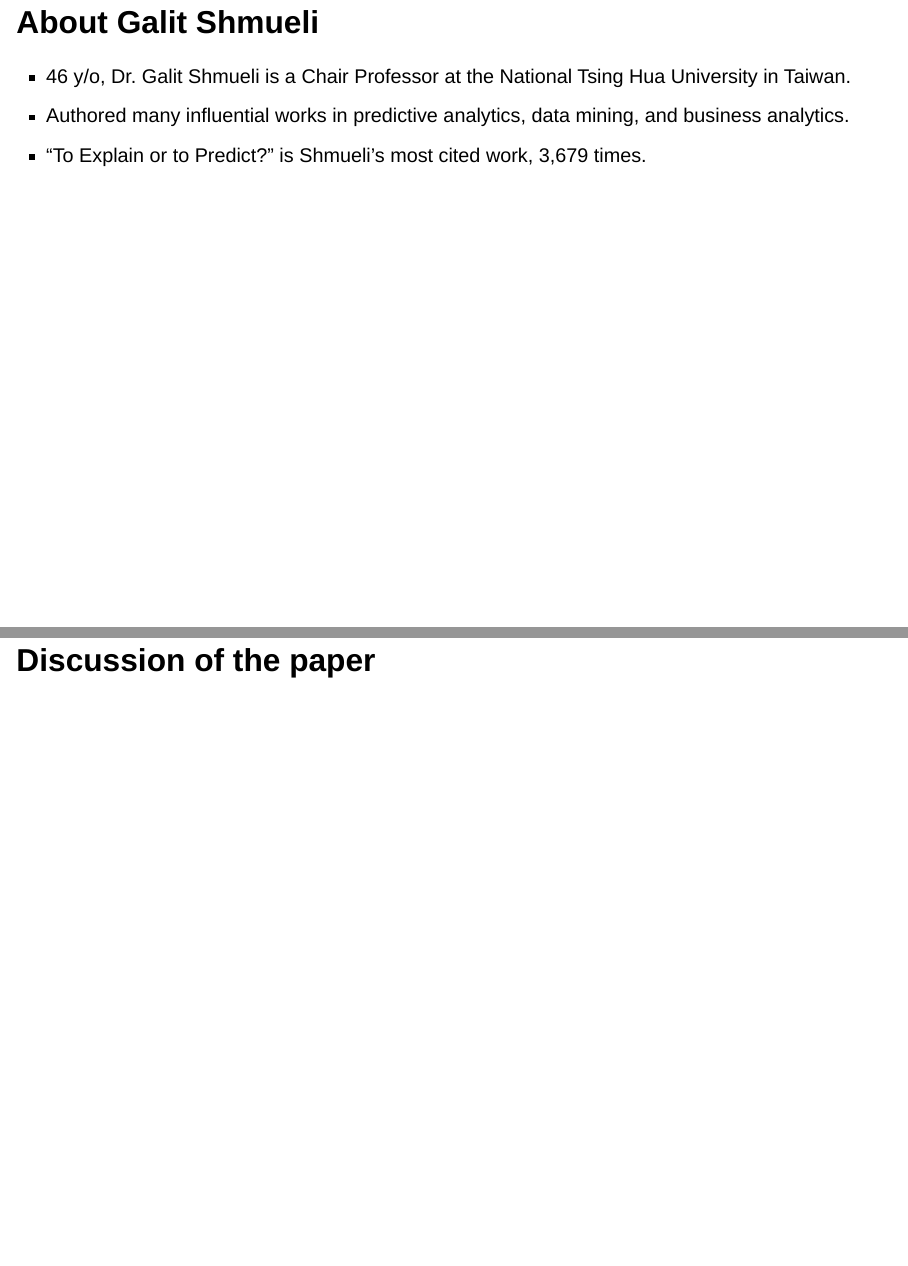
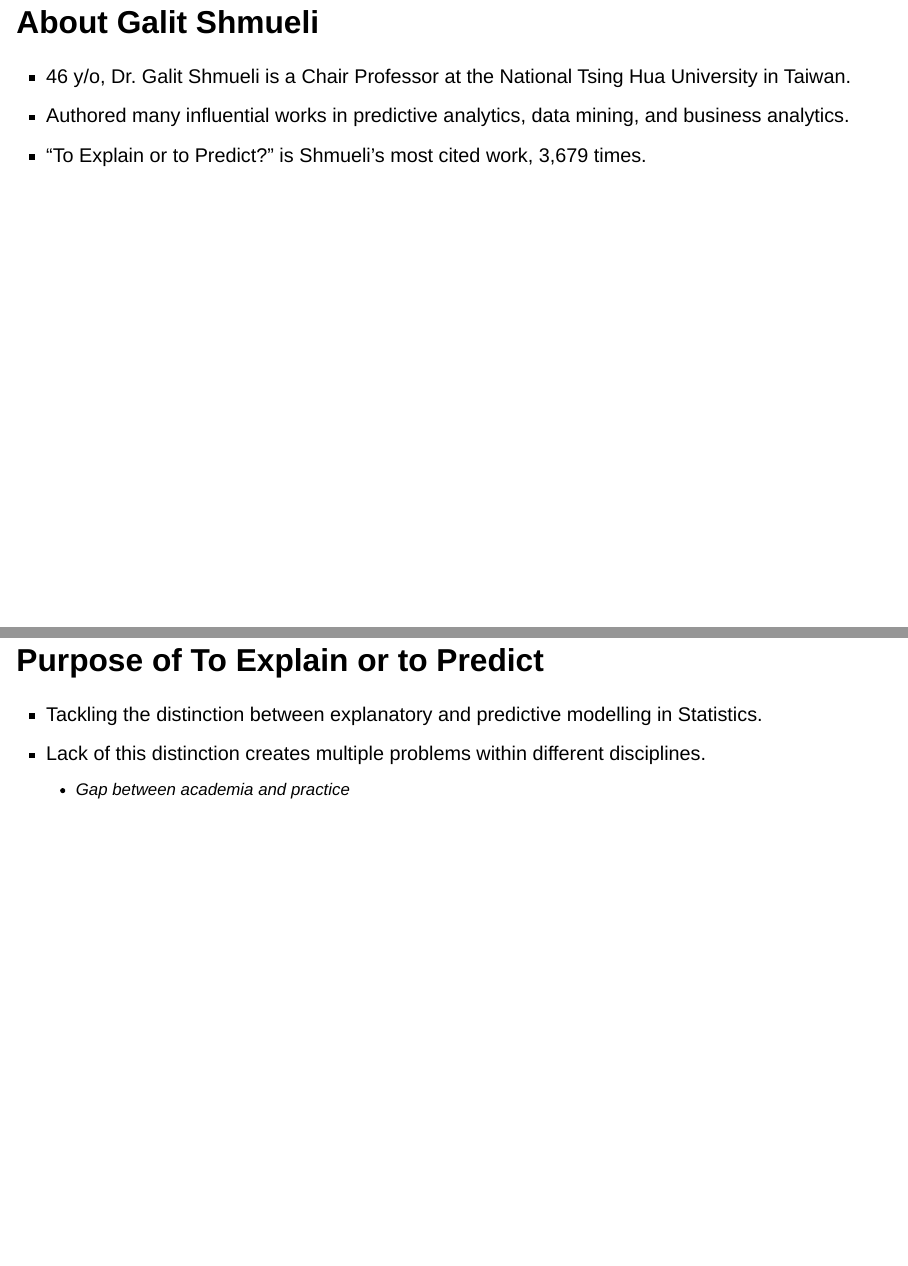
Before and after one commit to sw24f/seminar-presentation-andrewresnick1, a Quarto document (presentation.qmd): pages 2 and 3 of 33, joined at a grey line. Rendered offline with R 4.5, knitr and Pandoc in place of Quarto, with nearby package versions; drawn as Slidy slides in place of the format the file asks for.

Commit message:
Reasoning for the paper

```diff
--- a/presentation.qmd
+++ b/presentation.qmd
@@ -14,11 +14,16 @@
 - Authored many influential works in predictive analytics, data mining, and business analytics.
 - "To Explain or to Predict?" is Shmueli's most cited work, 3,679 times.
 
-# Discussion of the paper
+## Purpose of To Explain or to Predict
+
+- Tackling the distinction between explanatory and predictive modelling in Statistics.
+- Lack of this distinction creates multiple problems within different disciplines.
+  - Gap between academia and practice
+
 
 # Reasoning behind "To Predict or to Explain"
 
-##
+## Lack of
 
 All specifications for a title slide are included in the Quarto document's YAML code.
 
```
